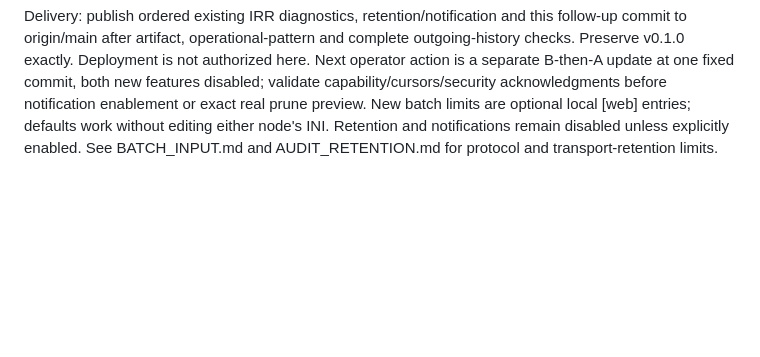
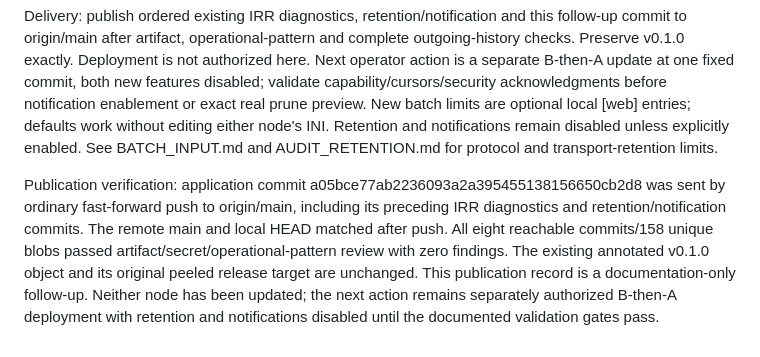
Before and after one commit to biba-odesa/hemloc, a Markdown page: docs/PLAN.md, the part around the change. Rendered like a GitHub page; blank space fills up the shorter version.

Commit message:
Record validated source publication and pending deployment gates

```diff
--- a/docs/PLAN.md
+++ b/docs/PLAN.md
@@ -381,3 +381,13 @@ notification enablement or exact real prune preview. New batch limits are option
 local [web] entries; defaults work without editing either node's INI. Retention
 and notifications remain disabled unless explicitly enabled. See BATCH_INPUT.md
 and AUDIT_RETENTION.md for protocol and transport-retention limits.
+
+Publication verification: application commit a05bce77ab2236093a2a395455138156650cb2d8
+was sent by ordinary fast-forward push to origin/main, including its preceding
+IRR diagnostics and retention/notification commits. The remote main and local
+HEAD matched after push. All eight reachable commits/158 unique blobs passed
+artifact/secret/operational-pattern review with zero findings. The existing
+annotated v0.1.0 object and its original peeled release target are unchanged.
+This publication record is a documentation-only follow-up. Neither node has been
+updated; the next action remains separately authorized B-then-A deployment with
+retention and notifications disabled until the documented validation gates pass.
```
